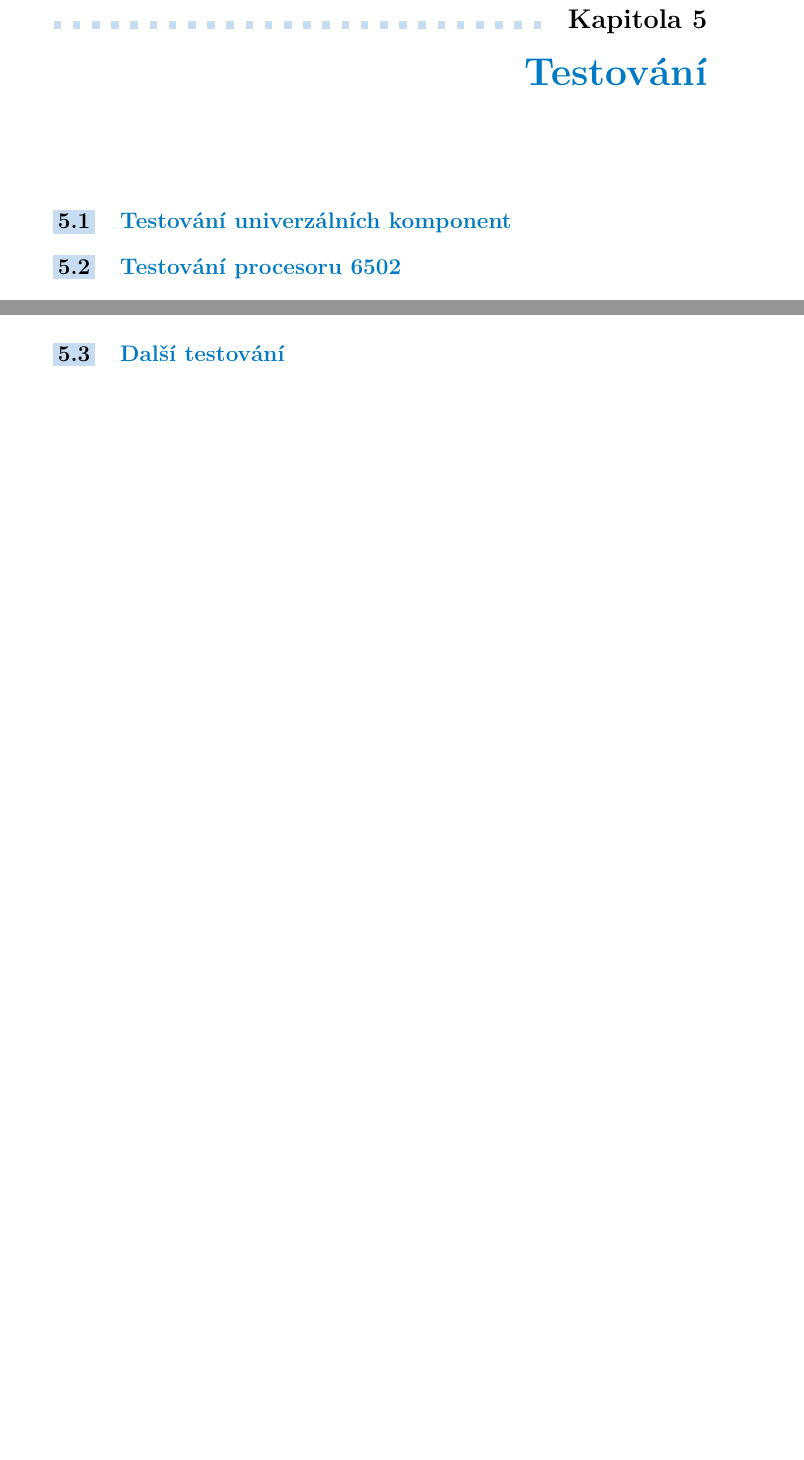
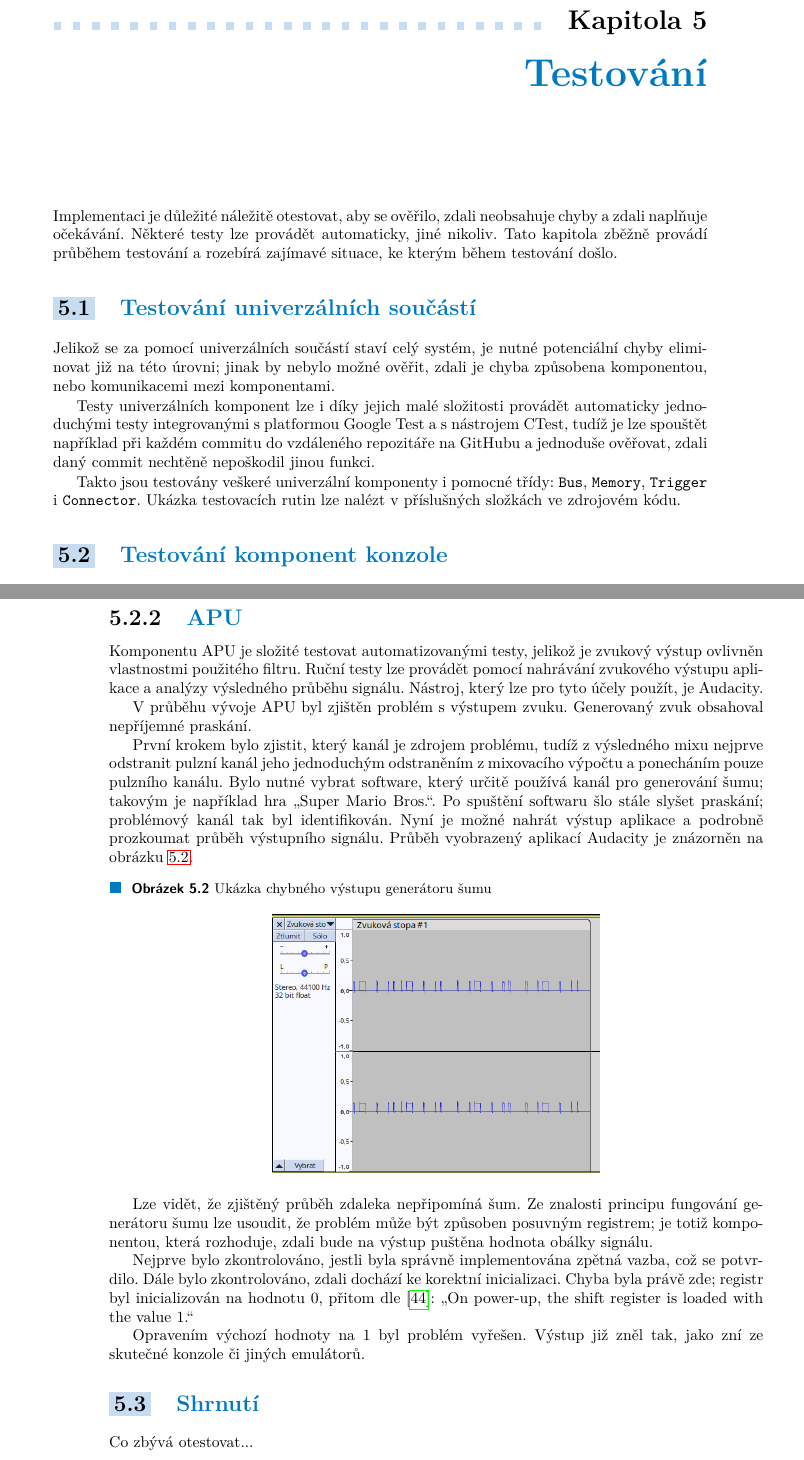
Before and after one commit to andreondra/bachelor-thesis, a LaTeX thesis (src/ctufit-thesis.tex, which reads src/text/text.tex): two parts of pages 73 and 77 of 89 before the commit and two parts of pages 73 and 78 of 89 after it, joined at a grey line, cut so that both start at the same text, the shorter picture padded with empty space. Compiled offline with pdfLaTeX.

Commit message:
Pridano testovani APU.

```diff
--- a/src/text/text.tex
+++ b/src/text/text.tex
@@ -1874,11 +1874,18 @@ Pro přehled je na konec uveden diagram zachycující konkrétní realizaci emul
 %---------------------------------------------------------------
 \chapter{Testování}
 %---------------------------------------------------------------
-
-\section{Testování univerzálních komponent}
-
-\section{Testování procesoru 6502}
-\subsection{Příprava testů}
+Implementaci je důležité náležitě otestovat, aby se ověřilo, zdali neobsahuje chyby a~zdali naplňuje očekávání. Některé testy lze provádět automaticky, jiné nikoliv. Tato kapitola zběžně provádí průběhem testování a~rozebírá zajímavé situace, ke kterým během testování došlo.
+
+\section{Testování univerzálních součástí}
+Jelikož se za pomocí univerzálních součástí staví celý systém, je nutné potenciální chyby eliminovat již na této úrovni; jinak by nebylo možné ověřit, zdali je chyba způsobena komponentou, nebo komunikacemi mezi komponentami.
+
+Testy univerzálních komponent lze i~díky jejich malé složitosti provádět automaticky jednoduchými testy integrovanými s~platformou Google Test a~s~nástrojem CTest, tudíž je lze spouštět například při každém commitu do vzdáleného repozitáře na GitHubu a~jednoduše ověřovat, zdali daný commit nechtěně nepoškodil jinou funkci.
+
+Takto jsou testovány veškeré univerzální komponenty i~pomocné třídy: \texttt{Bus}, \texttt{Memory}, \texttt{Trigger} i~\texttt{Connector}. Ukázka testovacích rutin lze nalézt v~příslušných složkách ve zdrojovém kódu.
+
+\section{Testování komponent konzole}
+\subsection{Testování procesoru 6502}
+\subsubsection{Příprava testů}
 Emulovaný procesor 6502 byl testován existujícími testy. Základní implementace byla testována pomocí sady testů od Klause Dormanna. Testy jsou ve formě JSA, kde je možné nakonfigurovat základní parametry testu. Tento test používá pro vyhodnocování výsledků pasti (viz sekce~\ref{sec:testovaci-programy}), tedy zacyklení v~případě dokončení testu (úspěšného i~neúspěšného).
 
 Jelikož byl v~návrhu stanoven požadavek automatizace testů, je nutné vytvořit pipeline, která testy sestaví a~publikuje tak, aby je bylo možné stáhnout a~spustit zcela bez zásahu člověka.
@@ -2044,4 +2051,25 @@ void MOS6502::IRQ(bool active){
 A proč tedy původní implementace fungovala? To bylo způsobeno jinou chybou, kdy se požadavek na přerušení ukládal, pokud bylo přerušení maskováno. To ale také neodpovídá skutečnému procesoru.
 \end{note}
 
-\section{Další testování}
+\subsection{APU}
+Komponentu APU je složité testovat automatizovanými testy, jelikož je zvukový výstup ovlivněn vlastnostmi použitého filtru. Ruční testy lze provádět pomocí nahrávání zvukového výstupu aplikace a~analýzy výsledného průběhu signálu. Nástroj, který lze pro tyto účely použít, je Audacity.
+
+V~průběhu vývoje APU byl zjištěn problém s~výstupem zvuku. Generovaný zvuk obsahoval nepříjemné praskání.
+
+První krokem bylo zjistit, který kanál je zdrojem problému, tudíž z~výsledného mixu nejprve odstranit pulzní kanál jeho jednoduchým odstraněním z~mixovacího výpočtu a~ponecháním pouze pulzního kanálu. Bylo nutné vybrat software, který určitě používá kanál pro generování šumu; takovým je například hra \enquote{Super Mario Bros.}. Po spuštění softwaru šlo stále slyšet praskání; problémový kanál tak byl identifikován. Nyní je možné nahrát výstup aplikace a~podrobně prozkoumat průběh výstupního signálu. Průběh vyobrazený aplikací Audacity je znázorněn na obrázku~\ref{fig:test-sum-chybne}.
+
+\begin{figure}[ht!]
+	\centering
+	\caption{Ukázka chybného výstupu generátoru šumu}
+	\label{fig:test-sum-chybne}
+	\includegraphics[width=0.5\textwidth]{images/audacity_chybne.png}
+\end{figure}
+
+Lze vidět, že zjištěný průběh zdaleka nepřipomíná šum. Ze znalosti principu fungování generátoru šumu lze usoudit, že problém může být způsoben posuvným registrem; je totiž komponentou, která rozhoduje, zdali bude na výstup puštěna hodnota obálky signálu.
+
+Nejprve bylo zkontrolováno, jestli byla správně implementována zpětná vazba, což se potvrdilo. Dále bylo zkontrolováno, zdali dochází ke korektní inicializaci. Chyba byla právě zde; registr byl inicializován na hodnotu 0, přitom dle \cite{Nesdev:apu-noise}: \enquote{On power-up, the shift register is loaded with the value 1.}
+
+Opravením výchozí hodnoty na 1 byl problém vyřešen. Výstup již zněl tak, jako zní ze skutečné konzole či jiných emulátorů.
+
+\section{Shrnutí}
+Co zbývá otestovat...
```
Also changed, not shown: src/images/audacity_chybne.png (added), src/text/text.tex (4 more changed lines).
